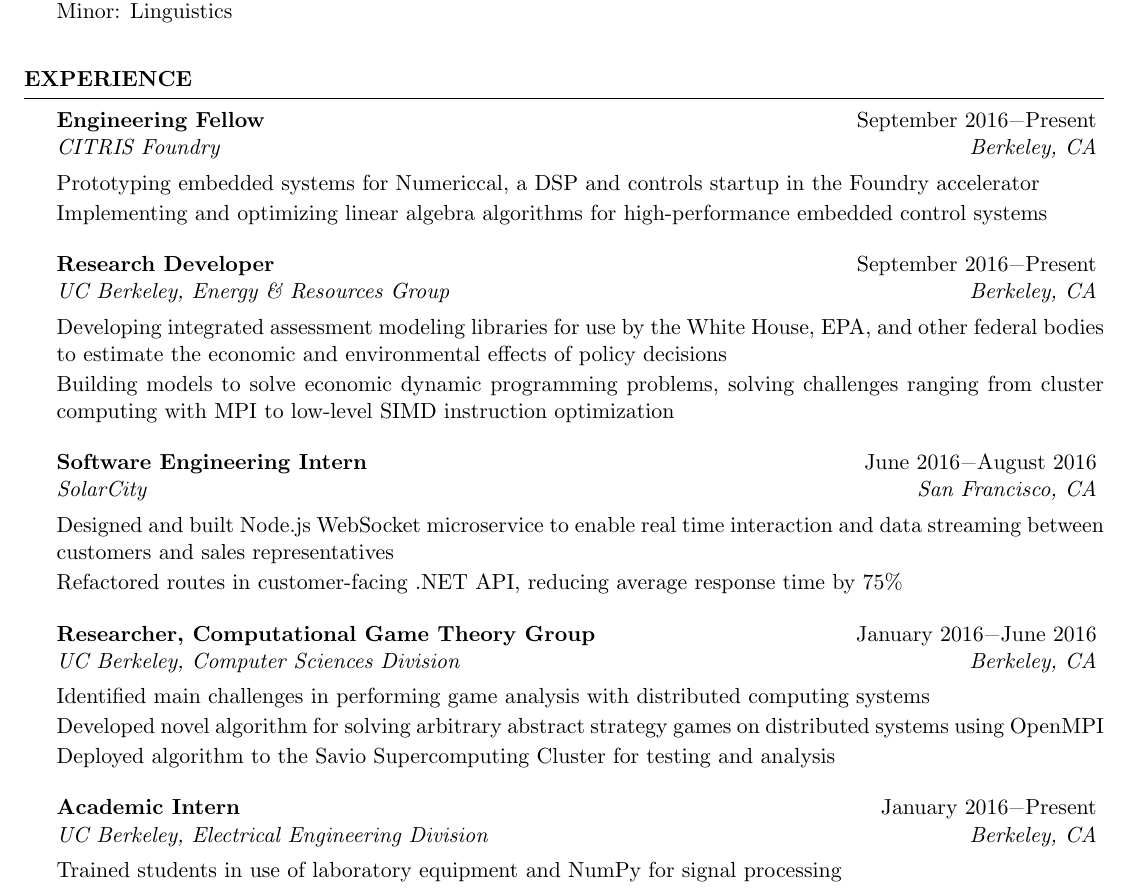
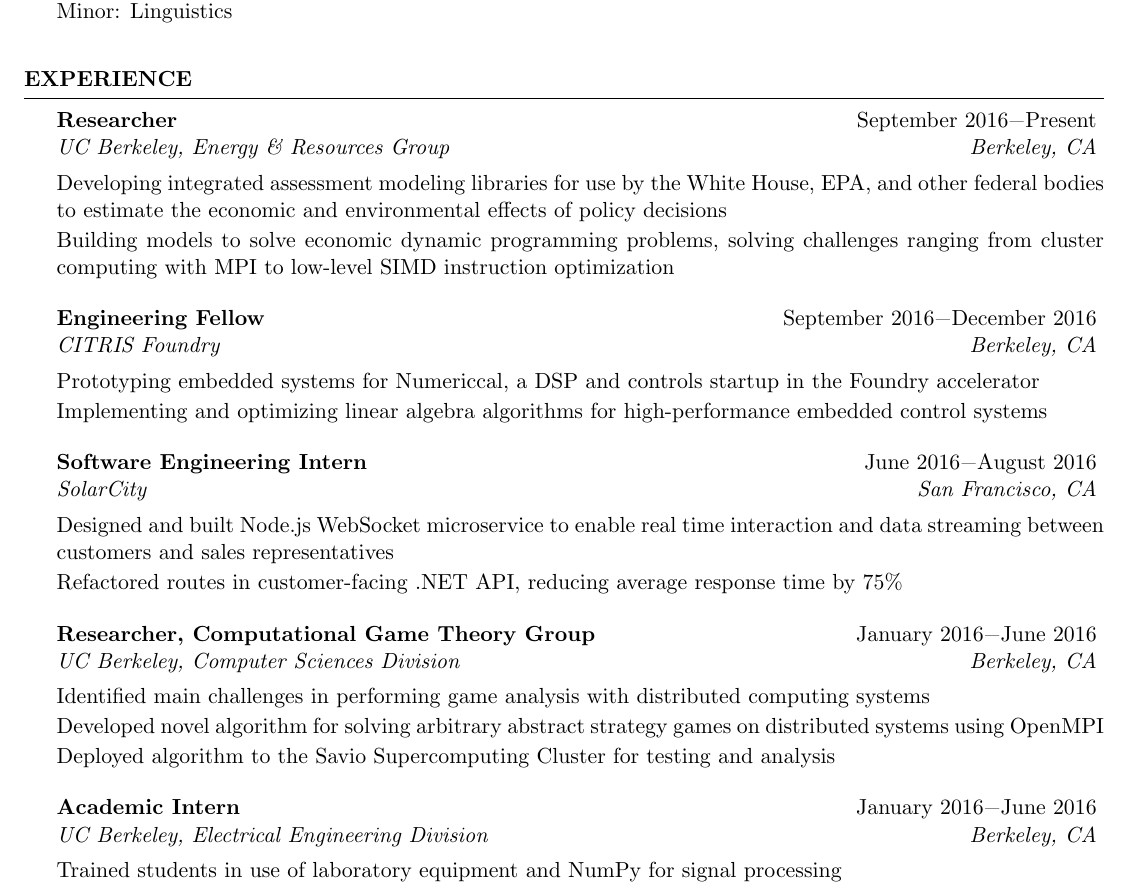
Before and after one commit to swerwath/swerwath.github.io, a LaTeX CV (resume/ScottWerwathResume.tex): part of the page, cut so that both start at the same text. Compiled offline with pdfLaTeX.

Commit message:
Ordering

```diff
--- a/resume/ScottWerwathResume.tex
+++ b/resume/ScottWerwathResume.tex
@@ -59,13 +59,13 @@ Minor: Linguistics\\
 %----------------------------------------------------------------------------------------
 
 \begin{rSection}{Experience}
-\begin{rSubsection}{Engineering Fellow}{September 2016\textminus Present}{CITRIS Foundry}{Berkeley, CA}
+\begin{rSubsection}{Researcher}{September 2016\textminus Present}{UC Berkeley, Energy \& Resources Group}{Berkeley, CA}
+\item[] Developing integrated assessment modeling libraries for use by the White House, EPA, and other federal bodies to estimate the economic and environmental effects of policy decisions
+\item[] Building models to solve economic dynamic programming problems, solving challenges ranging from cluster computing with MPI to low-level SIMD instruction optimization
+\end{rSubsection}
+\begin{rSubsection}{Engineering Fellow}{September 2016\textminus December 2016}{CITRIS Foundry}{Berkeley, CA}
 \item[] Prototyping embedded systems for Numericcal, a DSP and controls startup in the Foundry accelerator
 \item[] Implementing and optimizing linear algebra algorithms for high-performance embedded control systems
-\end{rSubsection}
-\begin{rSubsection}{Research Developer}{September 2016\textminus Present}{UC Berkeley, Energy \& Resources Group}{Berkeley, CA}
-\item[] Developing integrated assessment modeling libraries for use by the White House, EPA, and other federal bodies to estimate the economic and environmental effects of policy decisions
-\item[] Building models to solve economic dynamic programming problems, solving challenges ranging from cluster computing with MPI to low-level SIMD instruction optimization
 \end{rSubsection}
 \begin{rSubsection}{Software Engineering Intern}{June 2016\textminus August 2016}{SolarCity}{San Francisco, CA}
 \item[] Designed and built Node.js WebSocket microservice to enable real time interaction and data streaming between customers and sales representatives
@@ -76,7 +76,7 @@ Minor: Linguistics\\
 \item[] Developed novel algorithm for solving arbitrary abstract strategy games on distributed systems using OpenMPI
 \item[] Deployed algorithm to the Savio Supercomputing Cluster for testing and analysis
 \end{rSubsection}
-\begin{rSubsection}{Academic Intern}{January 2016\textminus Present}{UC Berkeley, Electrical Engineering Division}{Berkeley, CA}
+\begin{rSubsection}{Academic Intern}{January 2016\textminus June 2016}{UC Berkeley, Electrical Engineering Division}{Berkeley, CA}
 \item[] Trained students in use of laboratory equipment and NumPy for signal processing
 \item[] Taught students core engineering skills, e.g. circuit design, prototyping, and debugging
 \item[] Wrote and debugged course content, such as labs and exams, to evaluate and improve student understanding
```
Also changed, not shown: resume/ScottWerwathResume.pdf, 2 other files.
